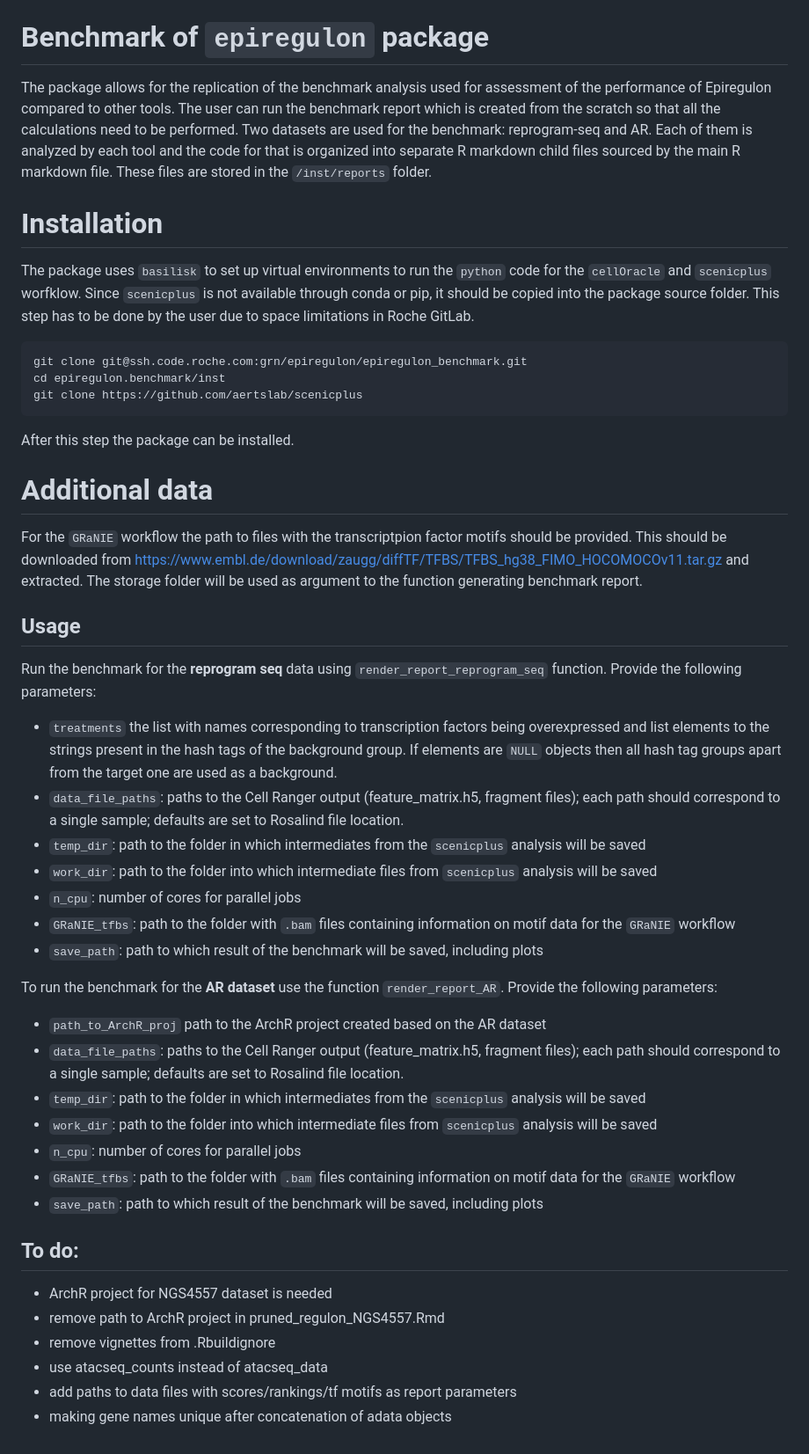
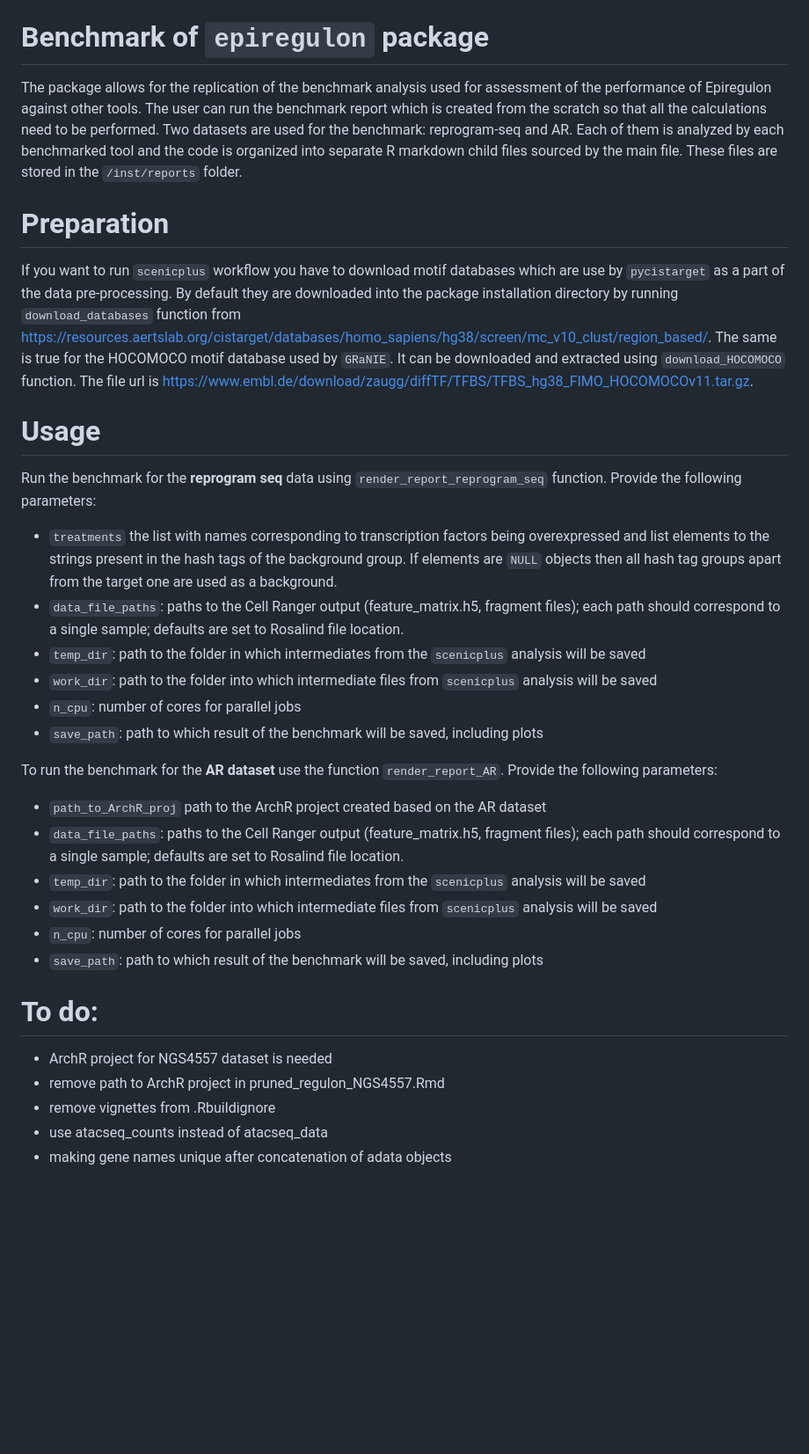
Before and after one commit to xiaosaiyao/epiregulon.benchmark, a Markdown page: README.md, the part around the change. Shown at 88% size. Drawn GitHub-style; blank space fills up the shorter version.

````diff
--- a/README.md
+++ b/README.md
@@ -1,22 +1,13 @@
 # Benchmark of `epiregulon` package
 
-The package allows for the replication of the benchmark analysis used for assessment of the performance of Epiregulon compared to other tools.
-The user can run the benchmark report which is created from the scratch so that all the calculations need to be performed. Two datasets are used for the benchmark: reprogram-seq and AR. Each of them is analyzed by each tool and the code for that is organized into separate R markdown child files sourced by the main R markdown file. These files are stored in the `/inst/reports` folder.
+The package allows for the replication of the benchmark analysis used for assessment of the performance of Epiregulon against other tools.
+The user can run the benchmark report which is created from the scratch so that all the calculations need to be performed. Two datasets are used for the benchmark: reprogram-seq and AR. Each of them is analyzed by each benchmarked tool and the code is organized into separate R markdown child files sourced by the main file. These files are stored in the `/inst/reports` folder.
 
-# Installation
-The package uses `basilisk` to set up virtual environments to run the `python` code for the `cellOracle` and `scenicplus` worfklow. Since `scenicplus` is not available through conda or pip, it should be copied into the package source folder. This step has to be done by the user due to space limitations in Roche GitLab.
-```
-git clone git@ssh.code.roche.com:grn/epiregulon/epiregulon_benchmark.git
-cd epiregulon.benchmark/inst
-git clone https://github.com/aertslab/scenicplus
-```
+# Preparation
+If you want to run `scenicplus` workflow you have to download motif databases which are use by `pycistarget` as a part of the data pre-processing. By default they are downloaded into the package installation directory by running `download_databases` function from https://resources.aertslab.org/cistarget/databases/homo_sapiens/hg38/screen/mc_v10_clust/region_based/.
+The same is true for the HOCOMOCO motif database used by `GRaNIE`. It can be downloaded and extracted using `download_HOCOMOCO` function. The file url is https://www.embl.de/download/zaugg/diffTF/TFBS/TFBS_hg38_FIMO_HOCOMOCOv11.tar.gz.
 
-After this step the package can be installed.
-
-# Additional data
-For the `GRaNIE` workflow the path to files with the transcriptpion factor motifs should be provided. This should be downloaded from https://www.embl.de/download/zaugg/diffTF/TFBS/TFBS_hg38_FIMO_HOCOMOCOv11.tar.gz and extracted. The storage folder will be used as argument to the function generating benchmark report.
-
-## Usage
+# Usage
 
 Run the benchmark for the **reprogram seq** data using `render_report_reprogram_seq` function. Provide the
 following parameters:
@@ -27,7 +18,6 @@ defaults are set to Rosalind file location.
 - `temp_dir`: path to the folder in which intermediates from the `scenicplus` analysis will be saved
 - `work_dir`: path to the folder into which intermediate files from `scenicplus` analysis will be saved
 - `n_cpu`: number of cores for parallel jobs
-- `GRaNIE_tfbs`: path to the folder with `.bam` files containing information on motif data for the `GRaNIE` workflow
 - `save_path`: path to which result of the benchmark will be saved, including plots
 
 To run the benchmark for the **AR dataset** use the function `render_report_AR`. Provide the
@@ -37,13 +27,11 @@ following parameters:
 - `temp_dir`: path to the folder in which intermediates from the `scenicplus` analysis will be saved
 - `work_dir`: path to the folder into which intermediate files from `scenicplus` analysis will be saved
 - `n_cpu`: number of cores for parallel jobs
-- `GRaNIE_tfbs`: path to the folder with `.bam` files containing information on motif data for the `GRaNIE` workflow
 - `save_path`: path to which result of the benchmark will be saved, including plots
 
-## To do:
+# To do:
 - ArchR project for NGS4557 dataset is needed
 - remove path to ArchR project in pruned_regulon_NGS4557.Rmd
 - remove vignettes from .Rbuildignore
 - use atacseq_counts instead of atacseq_data
-- add paths to data files with scores/rankings/tf motifs as report parameters
 - making gene names unique after concatenation of adata objects
````
